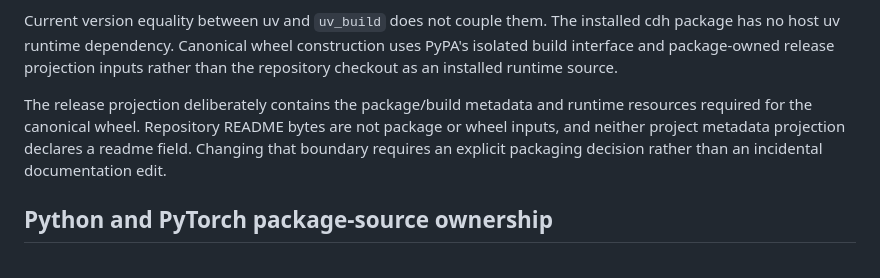
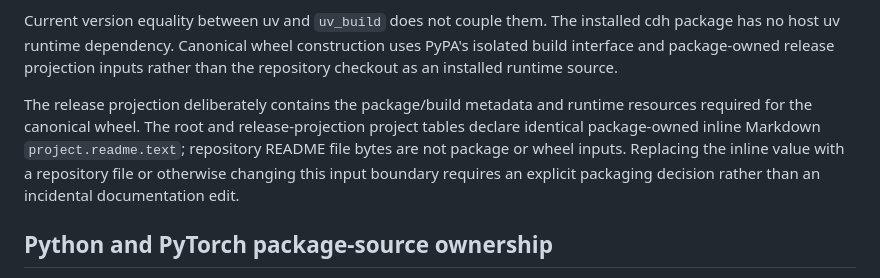
Before and after one commit to jimlee2048/comfyui-docker-helper, a Markdown page: docs/dev/contracts.md, the part around the change. Drawn GitHub-style.

Commit message:
docs: clarify inline readme contract

```diff
--- a/docs/dev/contracts.md
+++ b/docs/dev/contracts.md
@@ -71,7 +71,7 @@ Four related toolchain identities have independent owners:
 
 Current version equality between uv and `uv_build` does not couple them. The installed cdh package has no host uv runtime dependency. Canonical wheel construction uses PyPA's isolated build interface and package-owned release projection inputs rather than the repository checkout as an installed runtime source.
 
-The release projection deliberately contains the package/build metadata and runtime resources required for the canonical wheel. Repository README bytes are not package or wheel inputs, and neither project metadata projection declares a readme field. Changing that boundary requires an explicit packaging decision rather than an incidental documentation edit.
+The release projection deliberately contains the package/build metadata and runtime resources required for the canonical wheel. The root and release-projection project tables declare identical package-owned inline Markdown `project.readme.text`; repository README file bytes are not package or wheel inputs. Replacing the inline value with a repository file or otherwise changing this input boundary requires an explicit packaging decision rather than an incidental documentation edit.
 
 ## Python and PyTorch package-source ownership
 
```
